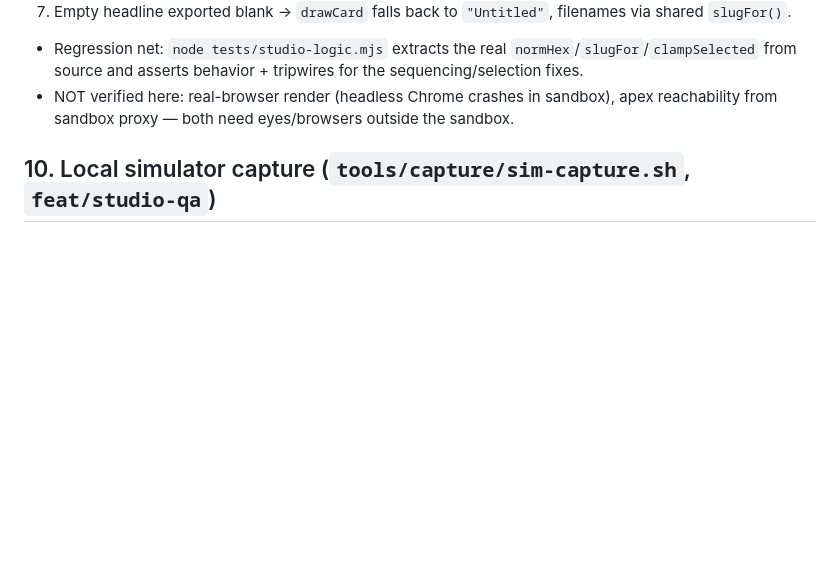
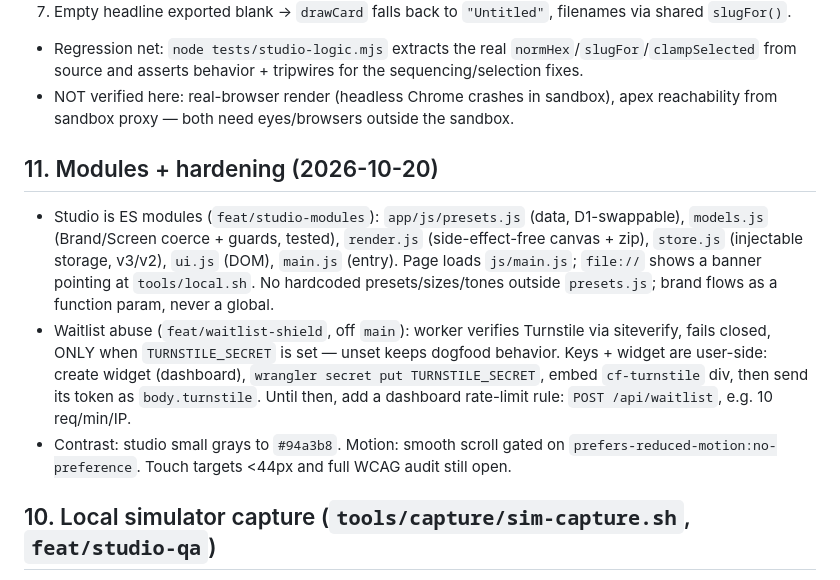
Before and after one commit to dominquecox/appcaptures, a Markdown page: SPEC.md, the part around the change. Drawn GitHub-style; blank space fills up the shorter version.

Commit message:
docs(spec): modules layout + shield status + rate-limit rule

```diff
--- a/SPEC.md
+++ b/SPEC.md
@@ -71,5 +71,10 @@ Full read of `app/index.html` (694 lines) found and fixed:
 - Regression net: `node tests/studio-logic.mjs` extracts the real `normHex`/`slugFor`/`clampSelected` from source and asserts behavior + tripwires for the sequencing/selection fixes.
 - NOT verified here: real-browser render (headless Chrome crashes in sandbox), apex reachability from sandbox proxy — both need eyes/browsers outside the sandbox.
 
+## 11. Modules + hardening (2026-10-20)
+- Studio is ES modules (`feat/studio-modules`): `app/js/presets.js` (data, D1-swappable), `models.js` (Brand/Screen coerce + guards, tested), `render.js` (side-effect-free canvas + zip), `store.js` (injectable storage, v3/v2), `ui.js` (DOM), `main.js` (entry). Page loads `js/main.js`; `file://` shows a banner pointing at `tools/local.sh`. No hardcoded presets/sizes/tones outside `presets.js`; brand flows as a function param, never a global.
+- Waitlist abuse (`feat/waitlist-shield`, off `main`): worker verifies Turnstile via siteverify, fails closed, ONLY when `TURNSTILE_SECRET` is set — unset keeps dogfood behavior. Keys + widget are user-side: create widget (dashboard), `wrangler secret put TURNSTILE_SECRET`, embed `cf-turnstile` div, then send its token as `body.turnstile`. Until then, add a dashboard rate-limit rule: `POST /api/waitlist`, e.g. 10 req/min/IP.
+- Contrast: studio small grays to `#94a3b8`. Motion: smooth scroll gated on `prefers-reduced-motion:no-preference`. Touch targets <44px and full WCAG audit still open.
+
 ## 10. Local simulator capture (`tools/capture/sim-capture.sh`, `feat/studio-qa`)
 Snag screenshots from a Mac-local iOS Simulator (`xcrun simctl`, auto-boots newest iPhone when none booted) or Android emulator (`adb screencap`) into `captures/` — then pick them via any Upload slot in the studio. `list` shows booted sims + adb devices with clean no-device errors. Excluded from deploys via `.assetsignore`. Verdict on SaaS sims: local capture = build it (this script); cloud iOS sims need Mac hardware per hour — off the roadmap until revenue; cloud Android emulation (Linux/KVM) is the feasible later play.
```
